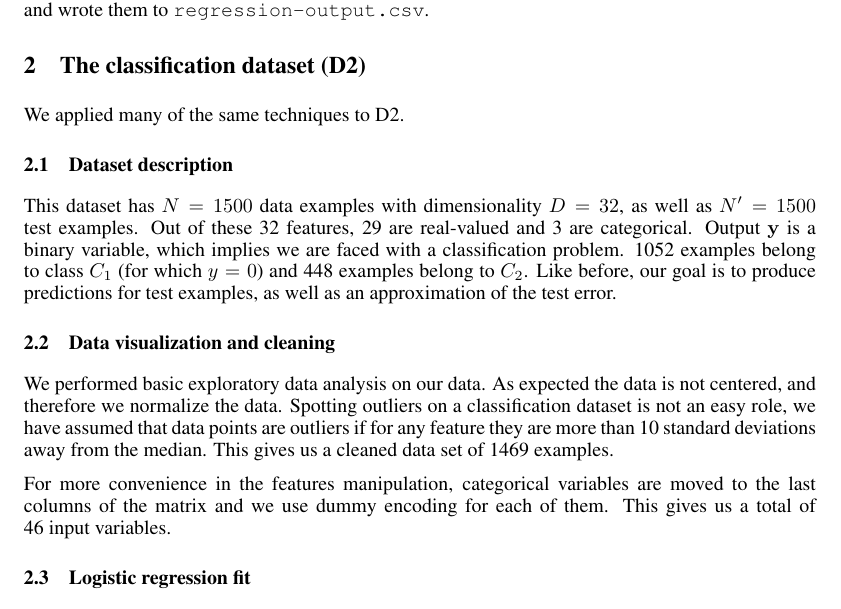
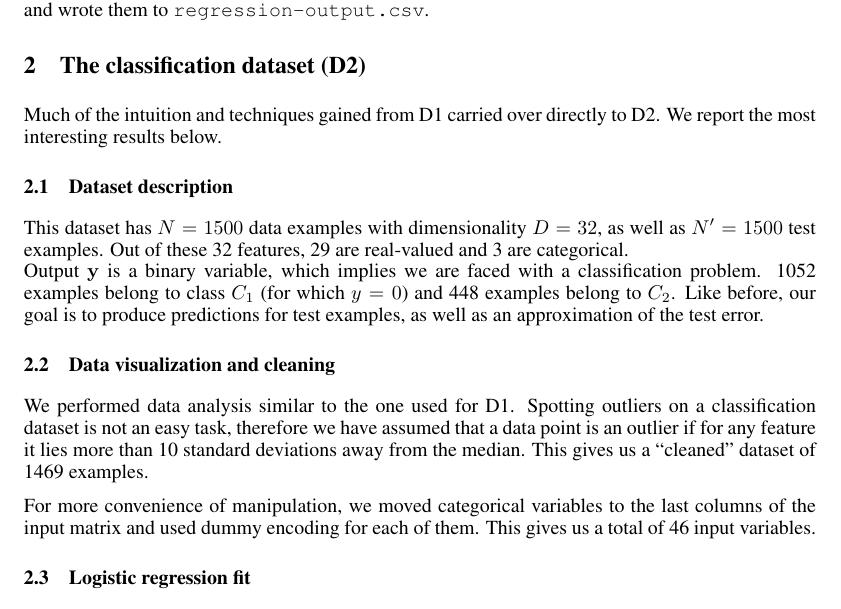
Before and after one commit to FASLADODO/ml-project-1, a LaTeX paper (report/report.tex): part of page 4 of 5, cut so that both start at the same text. Compiled offline with pdfLaTeX.

Commit message:
Report: introduction for the second dataset

```diff
--- a/report/report.tex
+++ b/report/report.tex
@@ -143,22 +143,22 @@ EPFL \\
   Finaly, we produced our predictions for the given \texttt{X\_test} input vector using the hybrid predictor and wrote them to \texttt{regression-output.csv}.
 
 \section{The classification dataset (D2)}
-  We applied many of the same techniques to D2.
+  Much of the intuition and techniques gained from D1 carried over directly to D2. We report the most interesting results below.
 
   \subsection{Dataset description}
-  This dataset has $N = 1500$ data examples with dimensionality $D = 32$, as well as $N' = 1500$ test examples. Out of these 32 features, 29 are real-valued and 3 are categorical. Output $\mathbf{y}$ is a binary variable, which implies we are faced with a classification problem. 1052 examples belong to class $C_1$ (for which $y = 0$) and 448 examples belong to $C_2$. Like before, our goal is to produce predictions for test examples, as well as an approximation of the test error.
+  This dataset has $N = 1500$ data examples with dimensionality $D = 32$, as well as $N' = 1500$ test examples. Out of these 32 features, 29 are real-valued and 3 are categorical.\\
+  Output $\mathbf{y}$ is a binary variable, which implies we are faced with a classification problem. 1052 examples belong to class $C_1$ (for which $y = 0$) and 448 examples belong to $C_2$. Like before, our goal is to produce predictions for test examples, as well as an approximation of the test error.
 
   \subsection{Data visualization and cleaning}
-We performed basic exploratory data analysis on our data. As expected the data is not centered, and therefore we normalize the data. Spotting outliers on a classification dataset is not an easy role, we have assumed that data points are outliers if for any feature they are more than 10 standard deviations away from the median. This gives us a cleaned data set of 1469 examples.
+  We performed data analysis similar to the one used for D1. Spotting outliers on a classification dataset is not an easy task, therefore we have assumed that a data point is an outlier if for any feature it lies more than 10 standard deviations away from the median. This gives us a ``cleaned'' dataset of 1469 examples.
 
-For more convenience in the features manipulation, categorical variables are moved to the last columns of the matrix and we use dummy encoding for each of them. This gives us a total of 46 input variables.
+  For more convenience of manipulation, we moved categorical variables to the last columns of the input matrix and used dummy encoding for each of them. This gives us a total of 46 input variables.
 
   \subsection{Logistic regression fit}
 
   \subsection{Feature transformations}
 
   \subsection{Predictions}
-
 
 
 \section{Summary}
```
